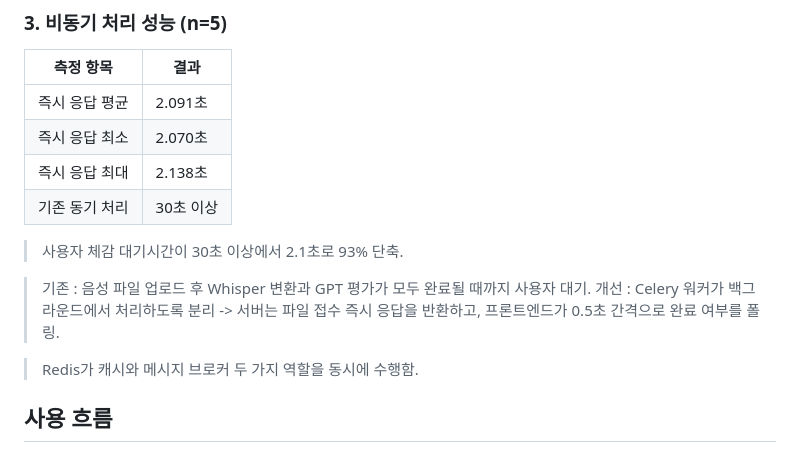
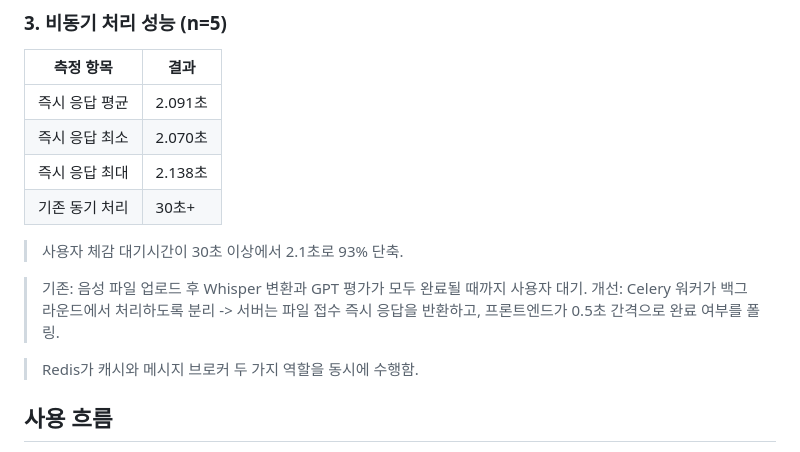
Before and after one commit to HyeonBin0118/ai-career-assistant, a Markdown page: README.md, the part around one of its changes. Drawn GitHub-style.

Commit message:
Enhance README formatting and content clarity
Updated README.md for improved clarity and formatting.

```diff
--- a/README.md
+++ b/README.md
@@ -137,12 +138,12 @@ InterviewSession  ->  Question  ->  Answer  ->  EvaluationResult
 | 즉시 응답 평균 | 2.091초 |
 | 즉시 응답 최소 | 2.070초 |
 | 즉시 응답 최대 | 2.138초 |
-| 기존 동기 처리 | 30초 이상 |
+| 기존 동기 처리 | 30초+ |
 
 > 사용자 체감 대기시간이 30초 이상에서 2.1초로 93% 단축.
 
-> 기존 : 음성 파일 업로드 후 Whisper 변환과 GPT 평가가 모두 완료될 때까지 사용자 대기.
-> 개선 : Celery 워커가 백그라운드에서 처리하도록 분리 -> 서버는 파일 접수 즉시 응답을 반환하고, 프론트엔드가 0.5초 간격으로 완료 여부를 폴링.
+> 기존: 음성 파일 업로드 후 Whisper 변환과 GPT 평가가 모두 완료될 때까지 사용자 대기.
+> 개선: Celery 워커가 백그라운드에서 처리하도록 분리 -> 서버는 파일 접수 즉시 응답을 반환하고, 프론트엔드가 0.5초 간격으로 완료 여부를 폴링.
 
 > Redis가 캐시와 메시지 브로커 두 가지 역할을 동시에 수행함.
 
```
Also changed, not shown: other parts of README.md (+4 -3 lines).
